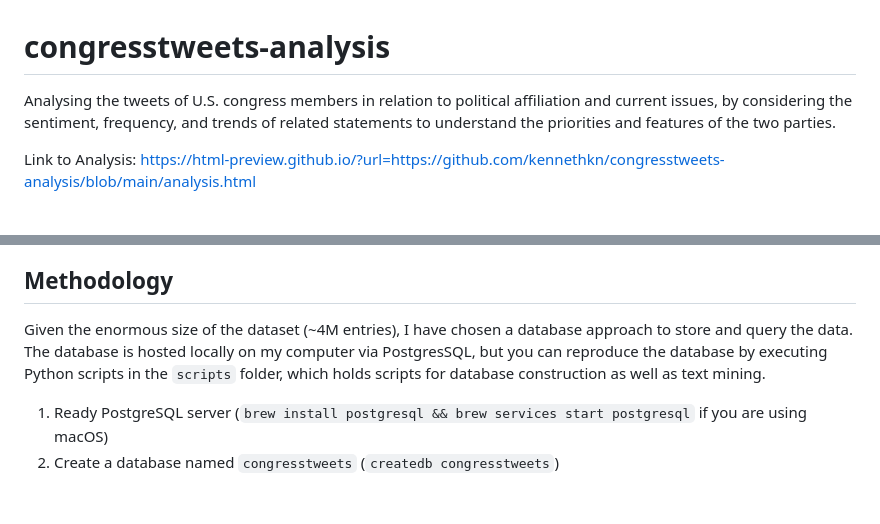
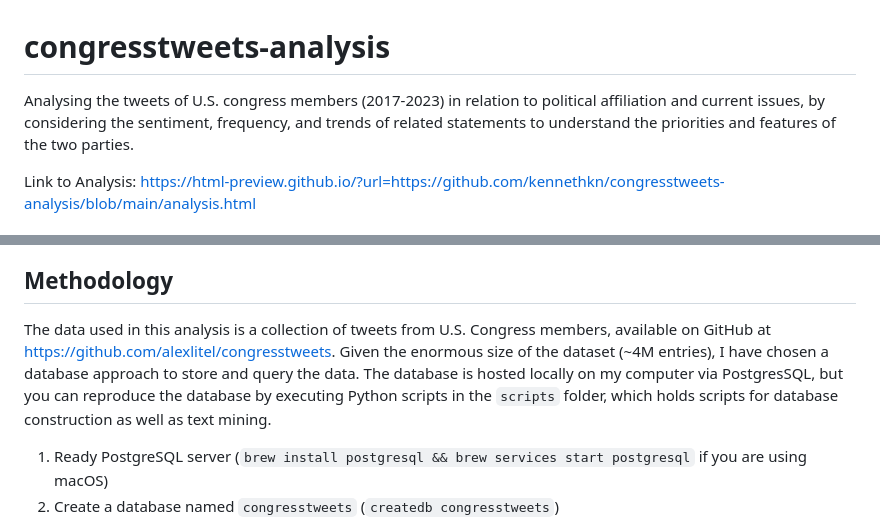
Before and after one commit to kennethkn/congresstweets-analysis, a Markdown page: README.md, 2 parts joined by grey strips. GitHub-like rendering; blank space fills up the shorter version.

```diff
--- a/README.md
+++ b/README.md
@@ -1,6 +1,6 @@
 # congresstweets-analysis
 
-Analysing the tweets of U.S. congress members in relation to political affiliation and current issues, by considering the sentiment, frequency, and trends of related statements to understand the priorities and features of the two parties.
+Analysing the tweets of U.S. congress members (2017-2023) in relation to political affiliation and current issues, by considering the sentiment, frequency, and trends of related statements to understand the priorities and features of the two parties.
 
 Link to Analysis: https://html-preview.github.io/?url=https://github.com/kennethkn/congresstweets-analysis/blob/main/analysis.html
 
@@ -25,7 +25,7 @@ The dataset available for this project is from the GitHub repository [congresstw
 
 ## Methodology
 
-Given the enormous size of the dataset (~4M entries), I have chosen a database approach to store and query the data. The database is hosted locally on my computer via PostgresSQL, but you can reproduce the database by executing Python scripts in the `scripts` folder, which holds scripts for database construction as well as text mining.
+The data used in this analysis is a collection of tweets from U.S. Congress members, available on GitHub at https://github.com/alexlitel/congresstweets. Given the enormous size of the dataset (~4M entries), I have chosen a database approach to store and query the data. The database is hosted locally on my computer via PostgresSQL, but you can reproduce the database by executing Python scripts in the `scripts` folder, which holds scripts for database construction as well as text mining.
 
 1. Ready PostgreSQL server (`brew install postgresql && brew services start postgresql` if you are using macOS)
 2. Create a database named `congresstweets` (`createdb congresstweets`)
```
